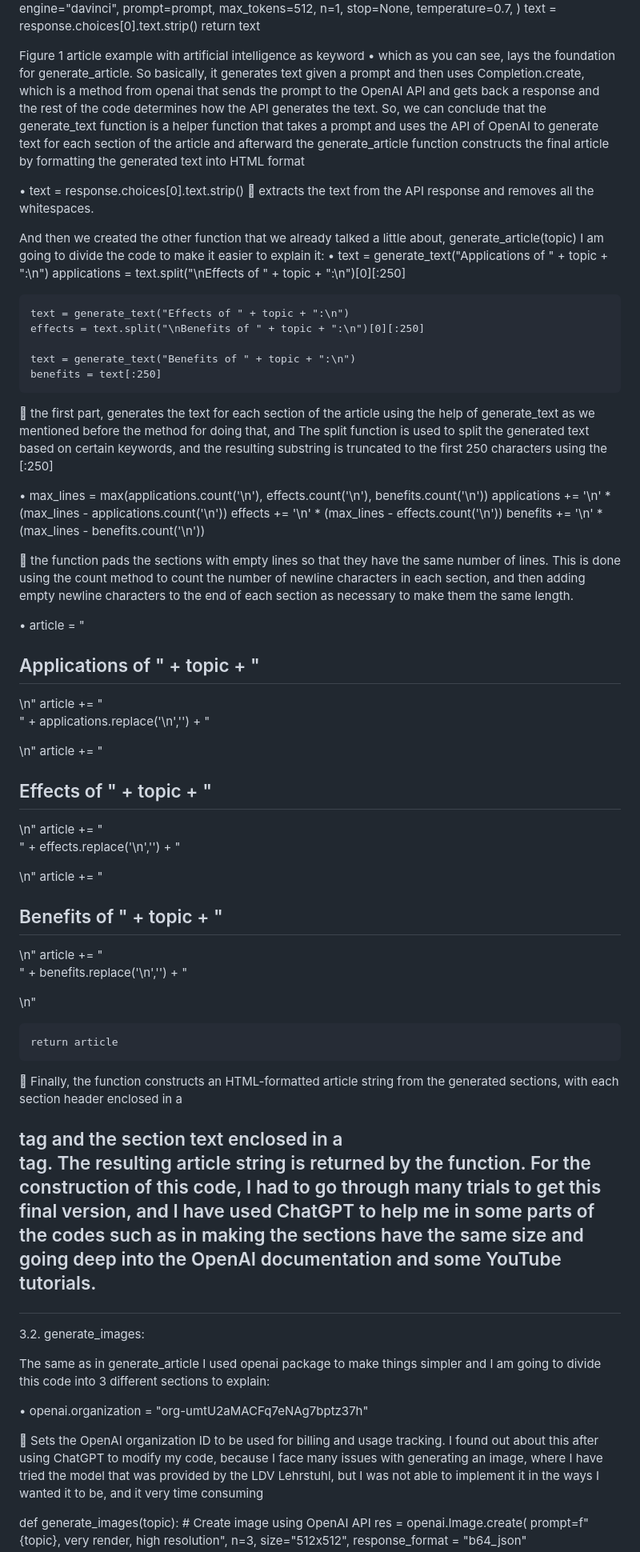
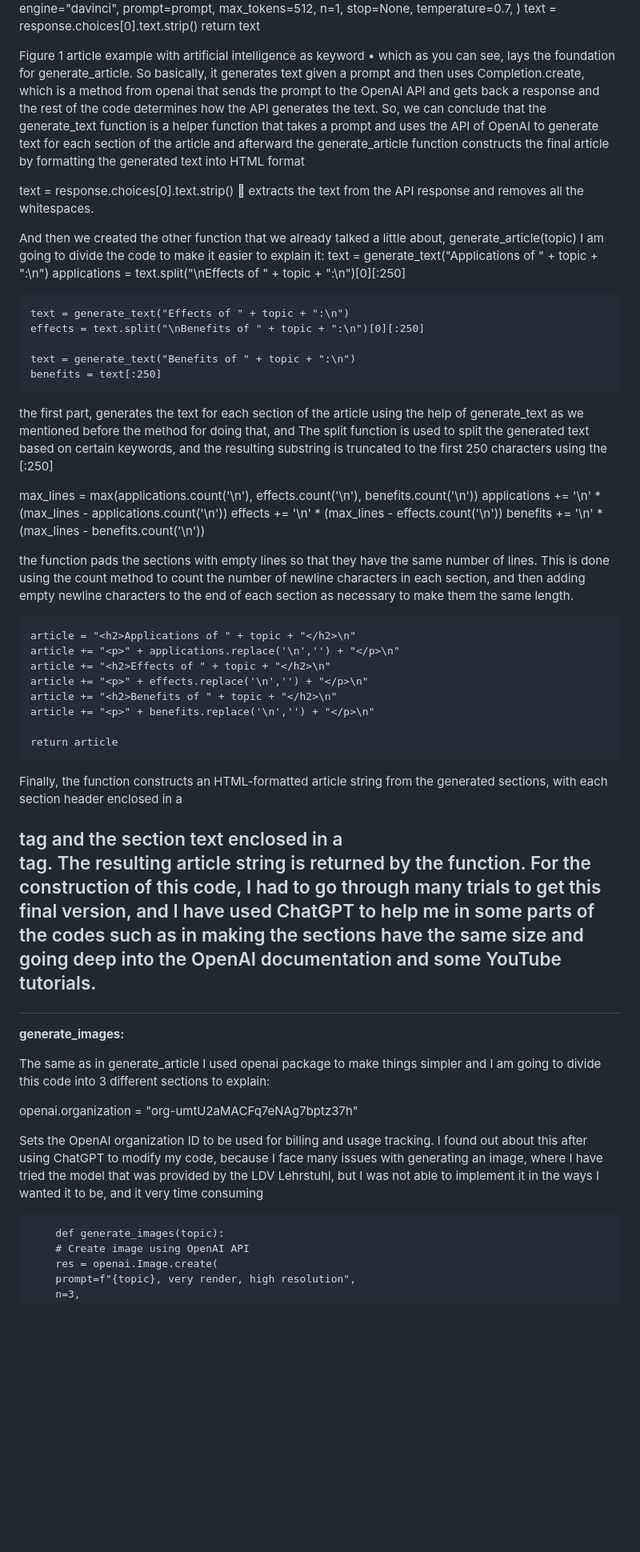
Before and after one commit to ceazarr/Talespins, a Markdown page: README.md, the part around one of its changes. Shown at 80% size. GitHub-like rendering; blank space fills up the shorter version.

```diff
--- a/README.md
+++ b/README.md
@@ -70,17 +26,17 @@ def generate_text(prompt):
         n=1,
         stop=None,
         temperature=0.7,
-    )
-    text = response.choices[0].text.strip()
-    return text
+        )
+        text = response.choices[0].text.strip()
+        return text
 
 Figure 1 article example with artificial intelligence as keyword
 •	which as you can see, lays the foundation for generate_article. So basically, it generates text given a prompt and then uses Completion.create, which is a method from openai that sends the prompt to the OpenAI API and gets back a response and the rest of the code determines how the API generates the text. So, we can conclude that the generate_text function is a helper function that takes a prompt and uses the API of OpenAI to generate text for each section of the article and afterward the generate_article function constructs the final article by formatting the generated text into HTML format
 
-•	text = response.choices[0].text.strip()  extracts the text from the API response and removes all the whitespaces.
+text = response.choices[0].text.strip()  extracts the text from the API response and removes all the whitespaces.
 
 And then we created the other function that we already talked a little about, generate_article(topic) I am going to divide the code to make it easier to explain it:
-•	text = generate_text("Applications of " + topic + ":\n")
+    text = generate_text("Applications of " + topic + ":\n")
     applications = text.split("\nEffects of " + topic + ":\n")[0][:250]
 
     text = generate_text("Effects of " + topic + ":\n")
@@ -89,16 +45,16 @@ And then we created the other function that we already talked a little about, ge
     text = generate_text("Benefits of " + topic + ":\n")
     benefits = text[:250]
 
-  the first part, generates the text for each section of the article using the help of generate_text as we mentioned before the method for doing that, and  The split function is used to split the generated text based on certain keywords, and the resulting substring is truncated to the first 250 characters using the [:250]
+ the first part, generates the text for each section of the article using the help of generate_text as we mentioned before the method for doing that, and  The split function is used to split the generated text based on certain keywords, and the resulting substring is truncated to the first 250 characters using the [:250]
 
-•	max_lines = max(applications.count('\n'), effects.count('\n'), benefits.count('\n'))
+max_lines = max(applications.count('\n'), effects.count('\n'), benefits.count('\n'))
     applications += '\n' * (max_lines - applications.count('\n'))
     effects += '\n' * (max_lines - effects.count('\n'))
     benefits += '\n' * (max_lines - benefits.count('\n'))
 
-  the function pads the sections with empty lines so that they have the same number of lines. This is done using the count method to count the number of newline characters in each section, and then adding empty newline characters to the end of each section as necessary to make them the same length.
+the function pads the sections with empty lines so that they have the same number of lines. This is done using the count method to count the number of newline characters in each section, and then adding empty newline characters to the end of each section as necessary to make them the same length.
 
-•	article = "<h2>Applications of " + topic + "</h2>\n"
+    article = "<h2>Applications of " + topic + "</h2>\n"
     article += "<p>" + applications.replace('\n','') + "</p>\n"
     article += "<h2>Effects of " + topic + "</h2>\n"
     article += "<p>" + effects.replace('\n','') + "</p>\n"
@@ -107,20 +63,20 @@ And then we created the other function that we already talked a little about, ge
 
     return article
 
- Finally, the function constructs an HTML-formatted article string from the generated sections, with each section header enclosed in a <h2> tag and the section text enclosed in a <p> tag. The resulting article string is returned by the function.
+Finally, the function constructs an HTML-formatted article string from the generated sections, with each section header enclosed in a <h2> tag and the section text enclosed in a <p> tag. The resulting article string is returned by the function.
  For the construction of this code, I had to go through many trials to get this final version, and I have used ChatGPT to help me in some parts of the codes such as in making the sections have the same size and going deep into the OpenAI documentation and some YouTube tutorials.
 
-3.2.	generate_images:
+**generate_images:**
 
 The same as in generate_article I used openai package to make things simpler  and I am going to divide this code into 3 different sections to explain:
 
-•	openai.organization = "org-umtU2aMACFq7eNAg7bptz37h"
+openai.organization = "org-umtU2aMACFq7eNAg7bptz37h"
 
- Sets the OpenAI organization ID to be used for billing and usage tracking. I found out about this after using ChatGPT to modify my code, because I face many issues with generating an image, where I have tried the model that was provided by the LDV Lehrstuhl, but I was not able to implement it in the ways I wanted it to be, and it very  time consuming
+Sets the OpenAI organization ID to be used for billing and usage tracking. I found out about this after using ChatGPT to modify my code, because I face many issues with generating an image, where I have tried the model that was provided by the LDV Lehrstuhl, but I was not able to implement it in the ways I wanted it to be, and it very  time consuming
 
-def generate_images(topic):
-    # Create image using OpenAI API
-    res = openai.Image.create(
+        def generate_images(topic):
+        # Create image using OpenAI API
+        res = openai.Image.create(
         prompt=f"{topic}, very render, high resolution",
         n=3,
         size="512x512",
```
Also changed, not shown: other parts of README.md (+29 -72 lines).
